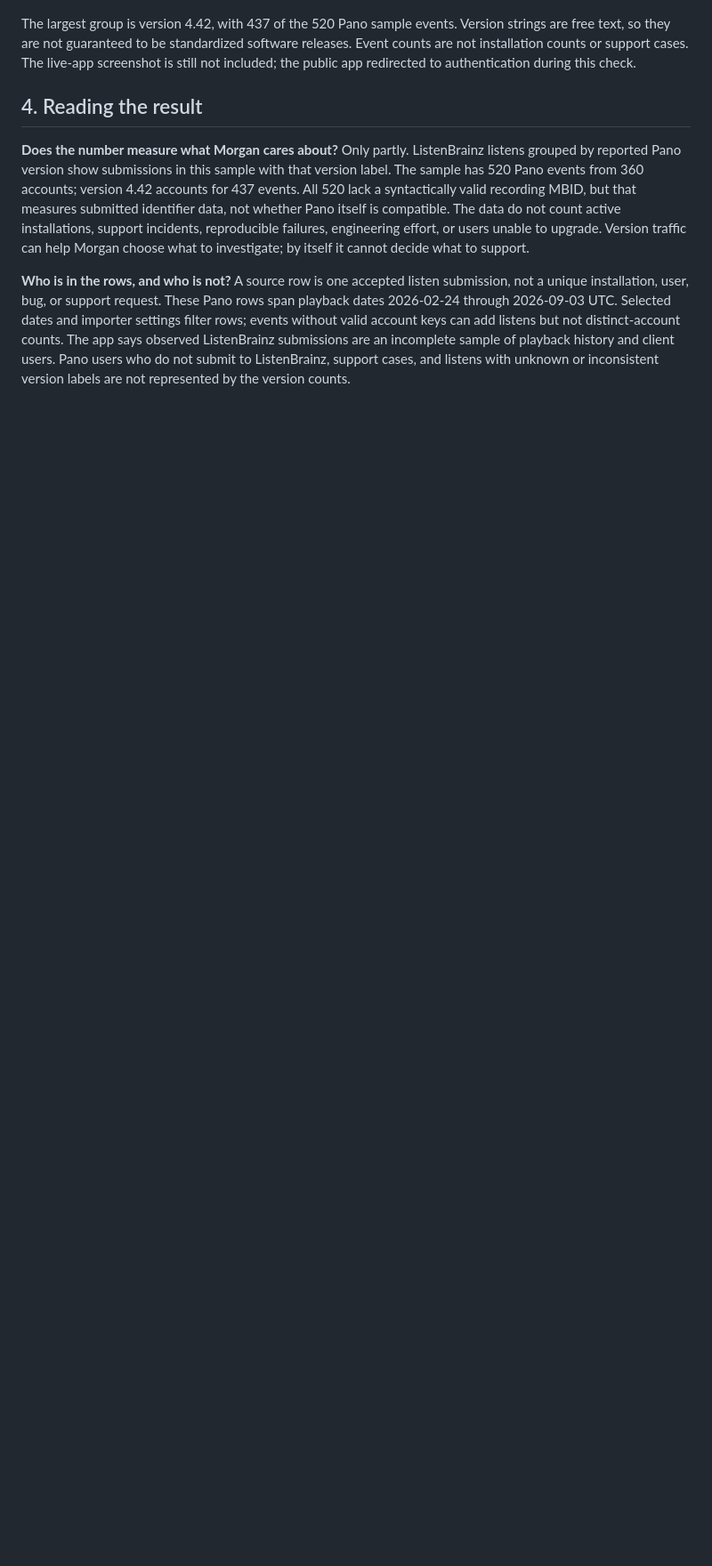
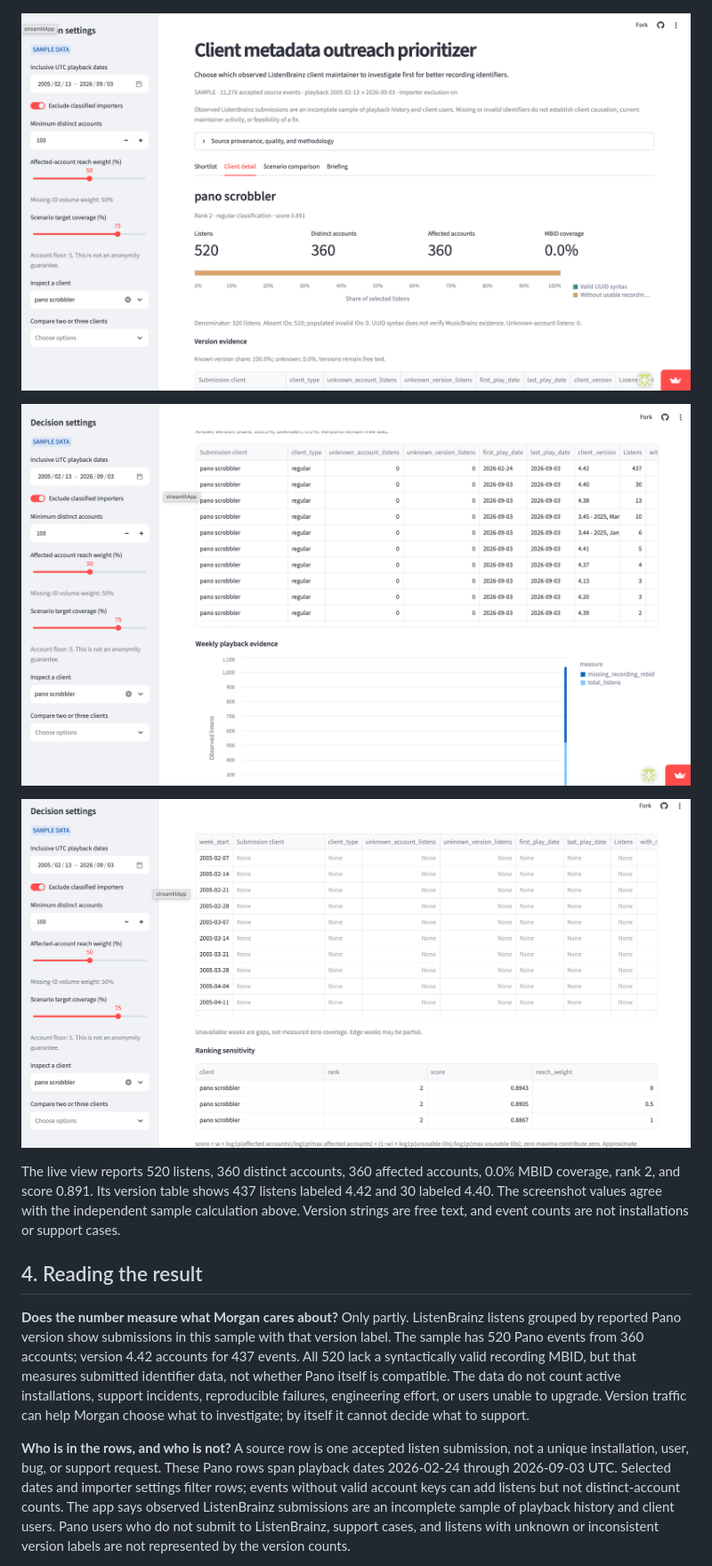
Before and after one commit to tinyuxieUSC/DSO-576-T5-Project, a Markdown page: leyna-pano-version-support-final.md, the part around one of its changes. Shown at 89% size. Rendered like a GitHub page; pictures changed too: screenshots/pano-client-detail.png (added), screenshots/pano-version-evidence.png (added), screenshots/pano-weekly-gaps-and-ranking.png (added); blank space fills up the shorter version.

Commit message:
Add live Pano app screenshots to case

```diff
--- a/leyna-pano-version-support-final.md
+++ b/leyna-pano-version-support-final.md
@@ -24,7 +24,13 @@ ListenBrainz defines `submission_client_version` as the version of the software
 
 ![Figure 1. Counts of Pano listen submissions by reported version in the sample; not installation counts or a live-app screenshot.](figures/pano-version-listens.png)
 
-The largest group is version 4.42, with 437 of the 520 Pano sample events. Version strings are free text, so they are not guaranteed to be standardized software releases. Event counts are not installation counts or support cases. The live-app screenshot is still not included; the public app redirected to authentication during this check.
+![Figure 2. Live client-detail view with Pano Scrobbler selected and summary metrics visible.](screenshots/pano-client-detail.png)
+
+![Figure 3. Live version evidence table and weekly playback chart for Pano Scrobbler.](screenshots/pano-version-evidence.png)
+
+![Figure 4. Live weekly evidence table and ranking sensitivity at the displayed reach-weight settings.](screenshots/pano-weekly-gaps-and-ranking.png)
+
+The live view reports 520 listens, 360 distinct accounts, 360 affected accounts, 0.0% MBID coverage, rank 2, and score 0.891. Its version table shows 437 listens labeled 4.42 and 30 labeled 4.40. The screenshot values agree with the independent sample calculation above. Version strings are free text, and event counts are not installations or support cases.
 
 ## 4. Reading the result
 
```
Also changed, not shown: other parts of leyna-pano-version-support-final.md (+1 -1 lines), leyna-pano-version-support.md (+7 -1 lines), 1 other file.
